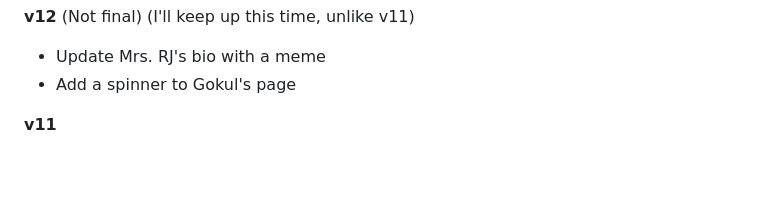
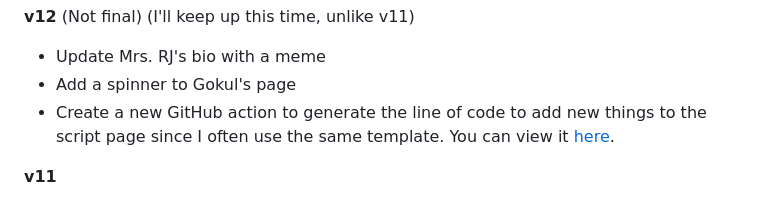
Before and after one commit to ahujaesh/daringdragonswebpage, a Markdown page: README.md, the part around the change. Drawn GitHub-style; blank space fills up the shorter version.

```diff
--- a/README.md
+++ b/README.md
@@ -22,6 +22,7 @@ Thanks for reading and happy coding!
 **v12** (Not final) (I'll keep up this time, unlike v11)
 - Update Mrs. RJ's bio with a meme
 - Add a spinner to Gokul's page
+- Create a new GitHub action to generate the line of code to add new things to the script page since I often use the same template. You can view it [here](https://github.com/ahujaesh/ahujaesh.github.io/blob/main/.github/workflows/createLine.yml).
 
 **v11**
 - added a "Copy email to clipboard button" to the [contact us page](https://daringdragons.eshaanahuja.repl.co/contact.html).
```
